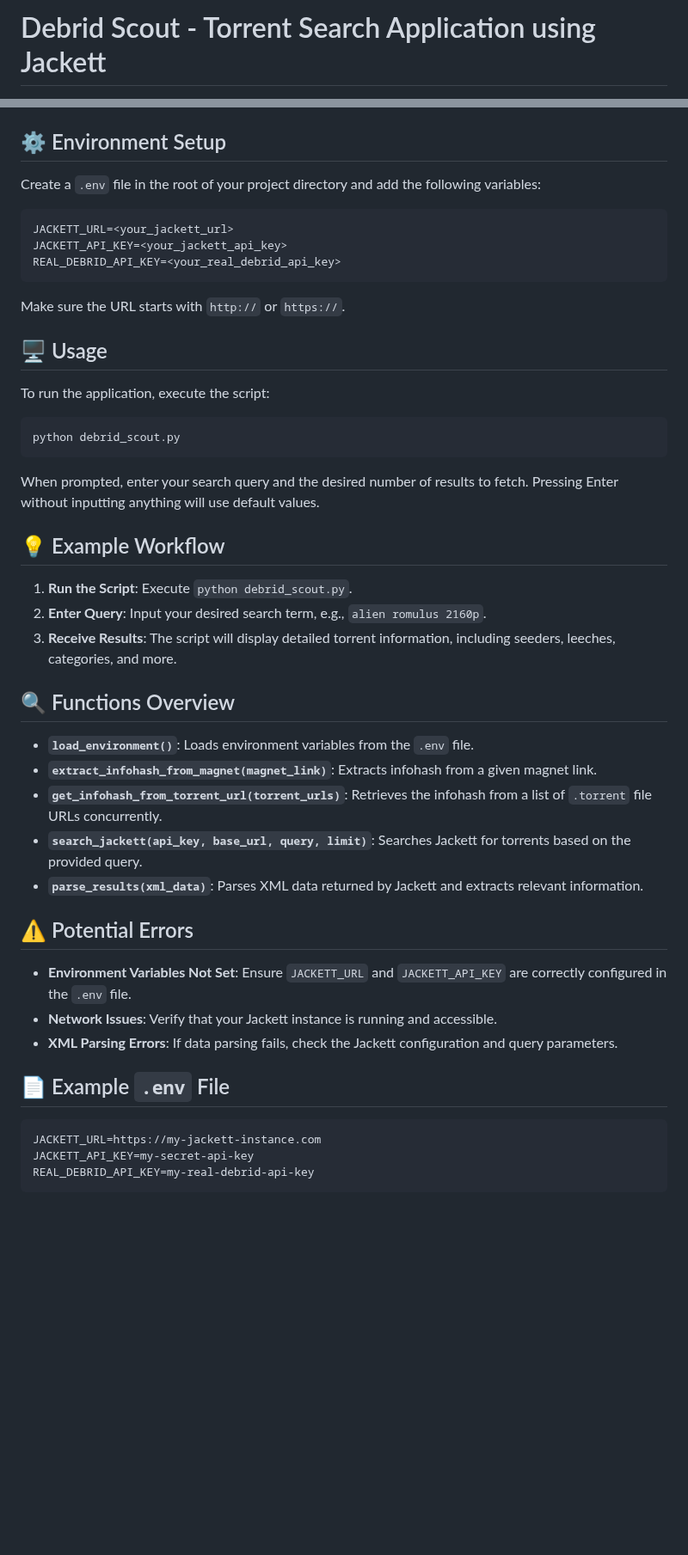
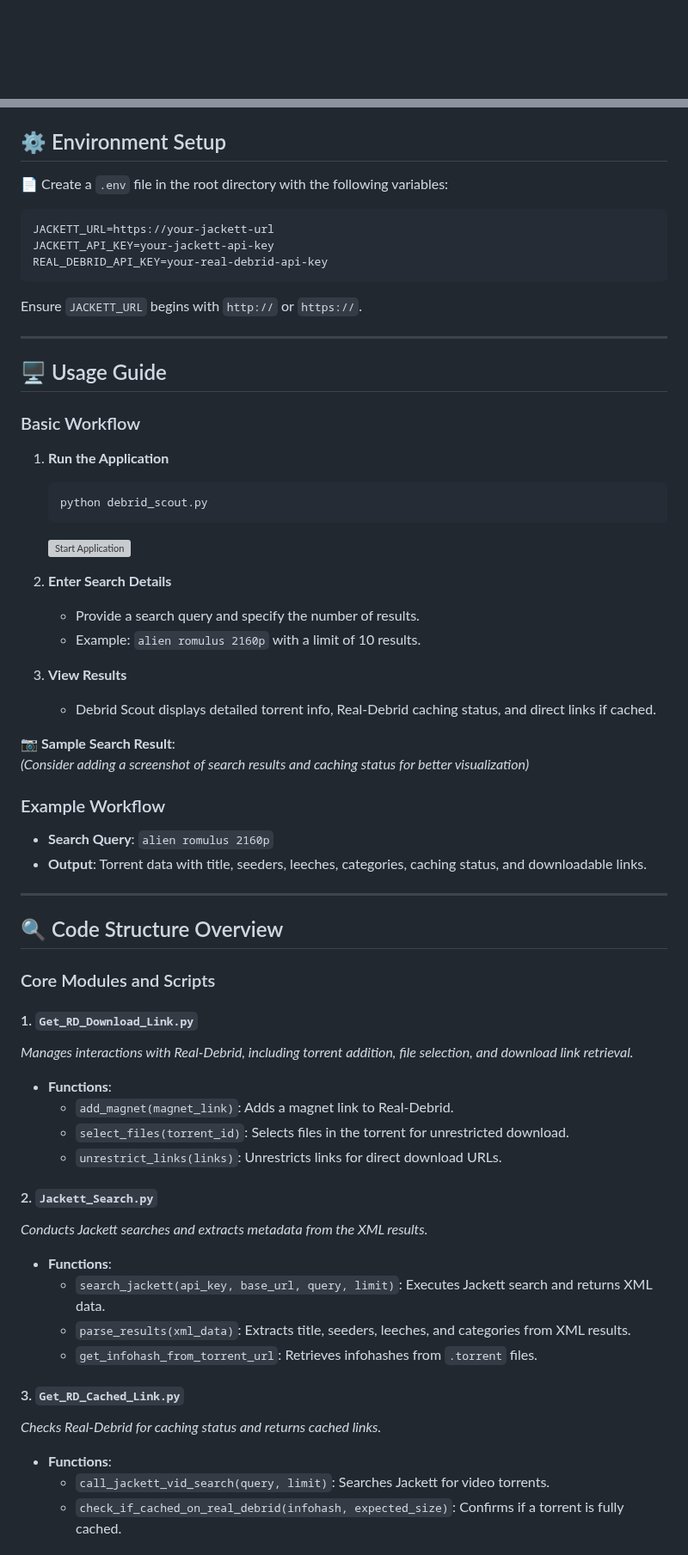
Before and after one commit to anhtdang92/Debrid_Scout, a Markdown page: README.md, 2 parts joined by grey strips. Shown at 86% size. Rendered like a GitHub page; blank space fills up the shorter version; grey boxes are pictures that could not be loaded.

````diff
--- a/README.md
+++ b/README.md
@@ -1,2 +1 @@
-# Debrid Scout - Torrent Search Application using Jackett
 
@@ -29,40 +52,67 @@ Debrid Scout is a **Python** application that empowers users to effortlessly sea
 
 ## ⚙ Environment Setup
-Create a `.env` file in the root of your project directory and add the following variables:
+
+📄 Create a `.env` file in the root directory with the following variables:
+```plaintext
+JACKETT_URL=https://your-jackett-url
+JACKETT_API_KEY=your-jackett-api-key
+REAL_DEBRID_API_KEY=your-real-debrid-api-key
 ```
-JACKETT_URL=<your_jackett_url>
-JACKETT_API_KEY=<your_jackett_api_key>
-REAL_DEBRID_API_KEY=<your_real_debrid_api_key>
-```
-Make sure the URL starts with `http://` or `https://`.
+Ensure `JACKETT_URL` begins with `http://` or `https://`.
 
-## 🖥 Usage
-To run the application, execute the script:
-```bash
-python debrid_scout.py
-```
-When prompted, enter your search query and the desired number of results to fetch. Pressing Enter without inputting anything will use default values.
+---
 
-## 💡 Example Workflow
-1. **Run the Script**: Execute `python debrid_scout.py`.
-2. **Enter Query**: Input your desired search term, e.g., `alien romulus 2160p`.
-3. **Receive Results**: The script will display detailed torrent information, including seeders, leeches, categories, and more.
+## 🖥 Usage Guide
 
-## 🔍 Functions Overview
-- **`load_environment()`**: Loads environment variables from the `.env` file.
-- **`extract_infohash_from_magnet(magnet_link)`**: Extracts infohash from a given magnet link.
-- **`get_infohash_from_torrent_url(torrent_urls)`**: Retrieves the infohash from a list of `.torrent` file URLs concurrently.
-- **`search_jackett(api_key, base_url, query, limit)`**: Searches Jackett for torrents based on the provided query.
-- **`parse_results(xml_data)`**: Parses XML data returned by Jackett and extracts relevant information.
+### Basic Workflow
 
-## ⚠ Potential Errors
-- **Environment Variables Not Set**: Ensure `JACKETT_URL` and `JACKETT_API_KEY` are correctly configured in the `.env` file.
-- **Network Issues**: Verify that your Jackett instance is running and accessible.
-- **XML Parsing Errors**: If data parsing fails, check the Jackett configuration and query parameters.
+1. **Run the Application**
+   ```bash
+   python debrid_scout.py
+   ```
+   ![Start Application](https://img.icons8.com/color/48/000000/play.png)
 
-## 📄 Example `.env` File
-```
-JACKETT_URL=https://my-jackett-instance.com
-JACKETT_API_KEY=my-secret-api-key
-REAL_DEBRID_API_KEY=my-real-debrid-api-key
-```
+2. **Enter Search Details**
+   - Provide a search query and specify the number of results.
+   - Example: `alien romulus 2160p` with a limit of 10 results.
+
+3. **View Results**
+   - Debrid Scout displays detailed torrent info, Real-Debrid caching status, and direct links if cached.
+
+📷 **Sample Search Result**:
+*(Consider adding a screenshot of search results and caching status for better visualization)*
+
+### Example Workflow
+
+- **Search Query**: `alien romulus 2160p`
+- **Output**: Torrent data with title, seeders, leeches, categories, caching status, and downloadable links.
+
+---
+
+## 🔍 Code Structure Overview
+
+### Core Modules and Scripts
+
+#### 1. `Get_RD_Download_Link.py`
+*Manages interactions with Real-Debrid, including torrent addition, file selection, and download link retrieval.*
+
+- **Functions**:
+  - `add_magnet(magnet_link)`: Adds a magnet link to Real-Debrid.
+  - `select_files(torrent_id)`: Selects files in the torrent for unrestricted download.
+  - `unrestrict_links(links)`: Unrestricts links for direct download URLs.
+
+#### 2. `Jackett_Search.py`
+*Conducts Jackett searches and extracts metadata from the XML results.*
+
+- **Functions**:
+  - `search_jackett(api_key, base_url, query, limit)`: Executes Jackett search and returns XML data.
+  - `parse_results(xml_data)`: Extracts title, seeders, leeches, and categories from XML results.
+  - `get_infohash_from_torrent_url`: Retrieves infohashes from `.torrent` files.
+
+#### 3. `Get_RD_Cached_Link.py`
+*Checks Real-Debrid for caching status and returns cached links.*
+
+- **Functions**:
+  - `call_jackett_vid_search(query, limit)`: Searches Jackett for video torrents.
+  - `check_if_cached_on_real_debrid(infohash, expected_size)`: Confirms if a torrent is fully cached.
+
````
Also changed, not shown: other parts of README.md (+111 -17 lines), README_2.md (added).
